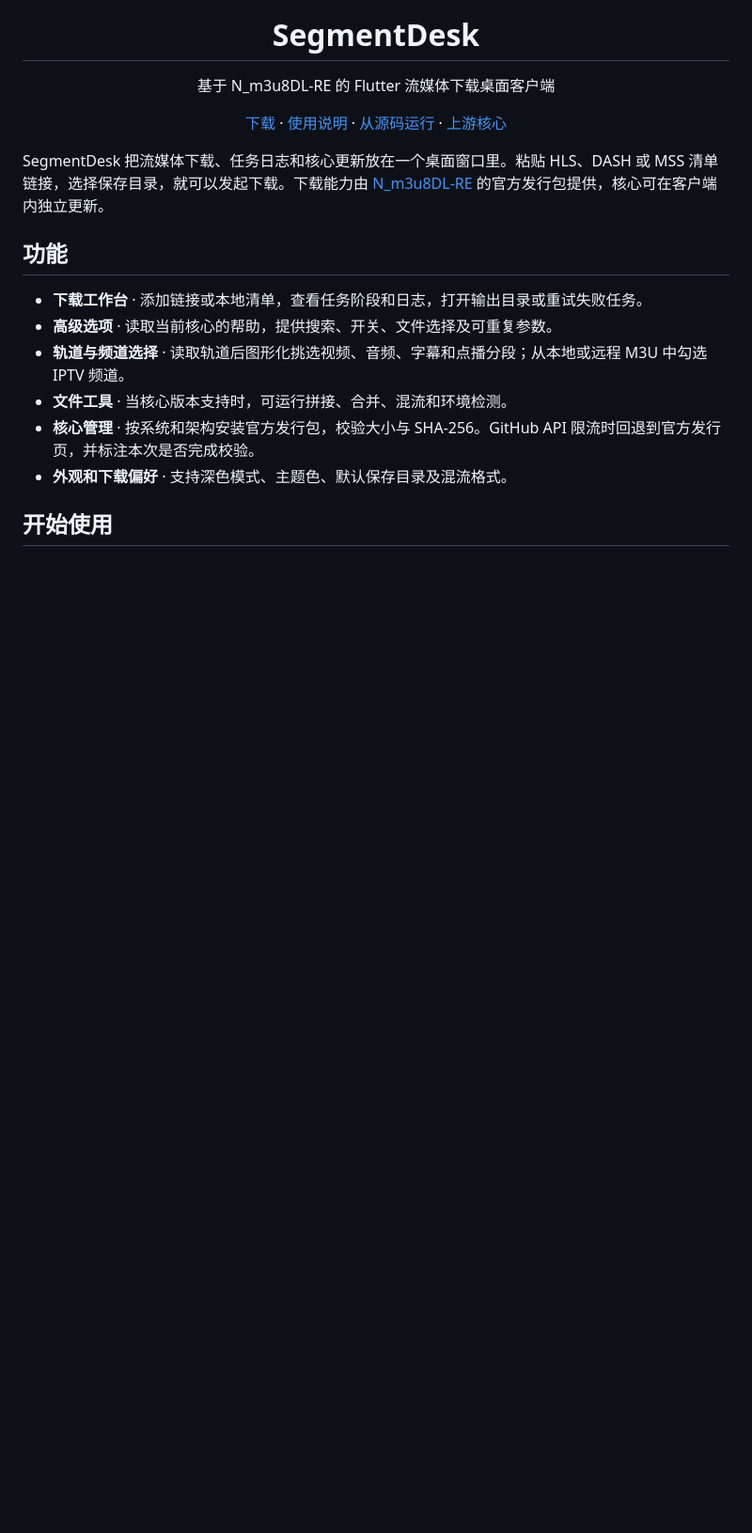
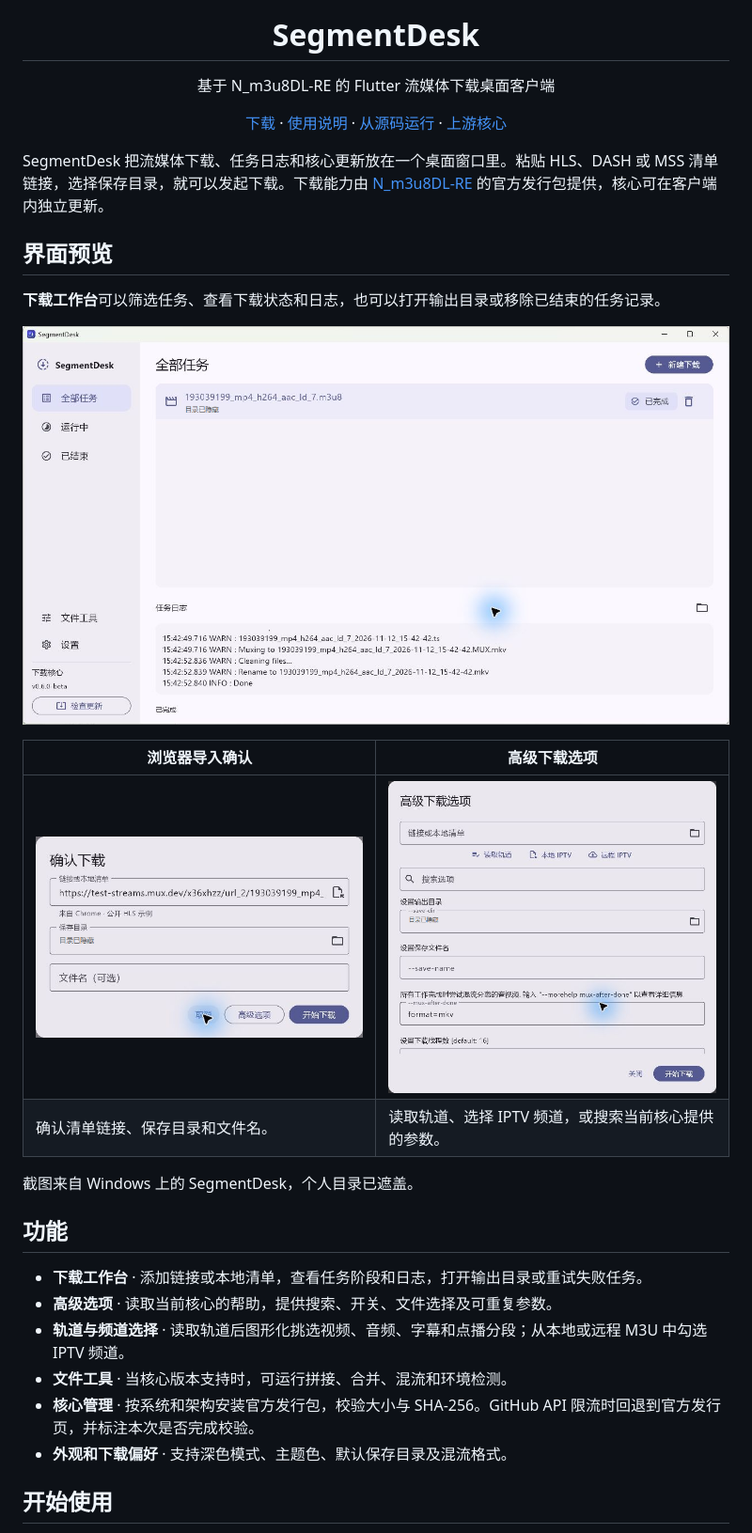
Before and after one commit to evan-dev0608/segmentdesk, a Markdown page: README.md, the part around one of its changes. Shown at 94% size. Rendered like a GitHub page; pictures changed too: docs/assets/advanced-windows.png (added), docs/assets/browser-import-windows.png (added), docs/assets/workspace-windows.png (added); blank space fills up the shorter version.

Commit message:
Show SegmentDesk workflow in README screenshots

```diff
--- a/README.md
+++ b/README.md
@@ -15,6 +15,19 @@
 
 SegmentDesk 把流媒体下载、任务日志和核心更新放在一个桌面窗口里。粘贴 HLS、DASH 或 MSS 清单链接，选择保存目录，就可以发起下载。下载能力由 [N_m3u8DL-RE](https://github.com/nilaoda/N_m3u8DL-RE) 的官方发行包提供，核心可在客户端内独立更新。
 
+## 界面预览
+
+**下载工作台**可以筛选任务、查看下载状态和日志，也可以打开输出目录或移除已结束的任务记录。
+
+![SegmentDesk Windows 下载工作台与示例任务日志](docs/assets/workspace-windows.png)
+
+| 浏览器导入确认 | 高级下载选项 |
+| --- | --- |
+| <img src="docs/assets/browser-import-windows.png" width="460" alt="浏览器链接预填到确认下载弹窗"> | <img src="docs/assets/advanced-windows.png" width="460" alt="轨道预览、IPTV 和高级参数搜索"> |
+| 确认清单链接、保存目录和文件名。 | 读取轨道、选择 IPTV 频道，或搜索当前核心提供的参数。 |
+
+截图来自 Windows 上的 SegmentDesk，个人目录已遮盖。
+
 ## 功能
 
 - **下载工作台** · 添加链接或本地清单，查看任务阶段和日志，打开输出目录或重试失败任务。
```
Also changed, not shown: other parts of README.md (+8 -0 lines).
